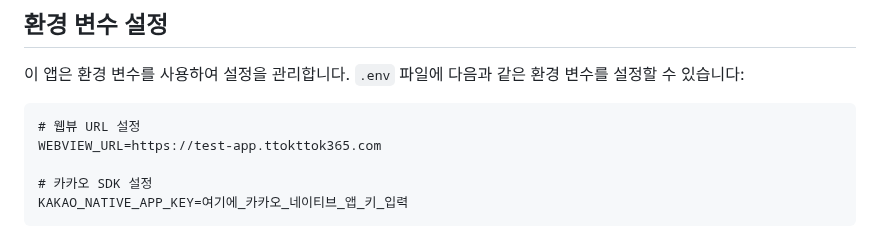
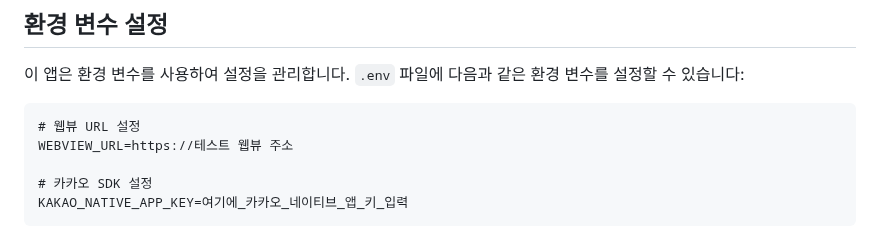
Before and after one commit to taehyunkim3/flutter_webview_1, a Markdown page: README.md, the part around the change. GitHub-like rendering.

Commit message:
docs: readme 수정

````diff
--- a/README.md
+++ b/README.md
@@ -8,7 +8,7 @@
 
 ```
 # 웹뷰 URL 설정
-WEBVIEW_URL=https://test-app.ttokttok365.com
+WEBVIEW_URL=https://테스트 웹뷰 주소
 
 # 카카오 SDK 설정
 KAKAO_NATIVE_APP_KEY=여기에_카카오_네이티브_앱_키_입력
````
